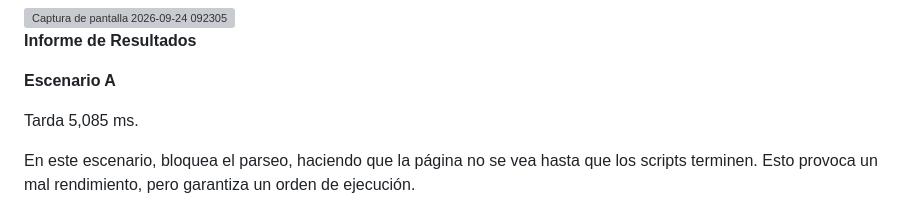
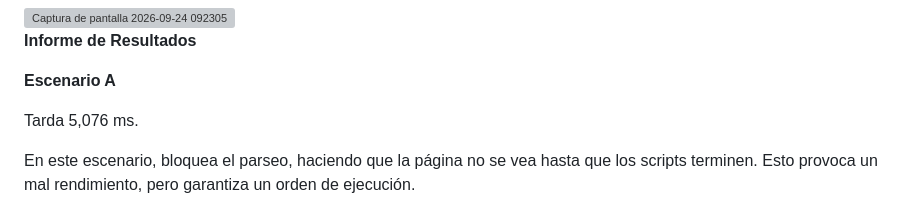
Before and after one commit to manueljesusjimenezromero-web/Actividad-1, a Markdown page: 2.1 Manuel Jesus/Actividad2.md, the part around the change. Rendered like a GitHub page; grey boxes are pictures that could not be loaded.

```diff
--- a/2.1 Manuel Jesus/Actividad2.md
+++ b/2.1 Manuel Jesus/Actividad2.md
@@ -25,7 +25,7 @@ Escenario E
 
 **Escenario A**
 
-Tarda 5,085 ms.
+Tarda 5,076 ms.
 
 En este escenario, bloquea el parseo, haciendo que la página no se vea hasta que los scripts terminen. Esto provoca un mal rendimiento, pero garantiza un orden de ejecución.
 
```
